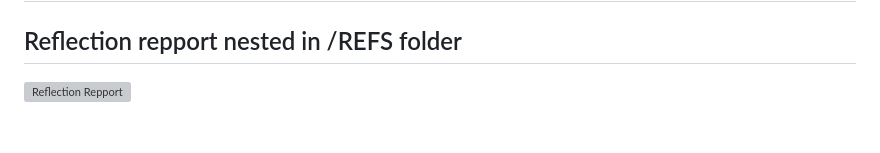
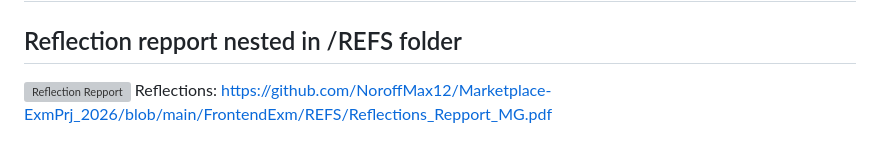
Before and after one commit to NoroffMax12/Marketplace-ExmPrj_2026, a Markdown page: README.md, the part around the change. Rendered like a GitHub page; grey boxes are pictures that could not be loaded.

Commit message:
Add link to Reflection Report in README
Added a link to the Reflection Report in the README.

```diff
--- a/README.md
+++ b/README.md
@@ -264,3 +264,4 @@ Deployed on Render.com with the MySQL database hosted on Railway. CORS is config
 ## Reflection repport nested in /REFS folder
 
 ![Reflection Repport](/REFS/Reflections_Repport_MG.pdf)
+Reflections: https://github.com/NoroffMax12/Marketplace-ExmPrj_2026/blob/main/FrontendExm/REFS/Reflections_Repport_MG.pdf
```
